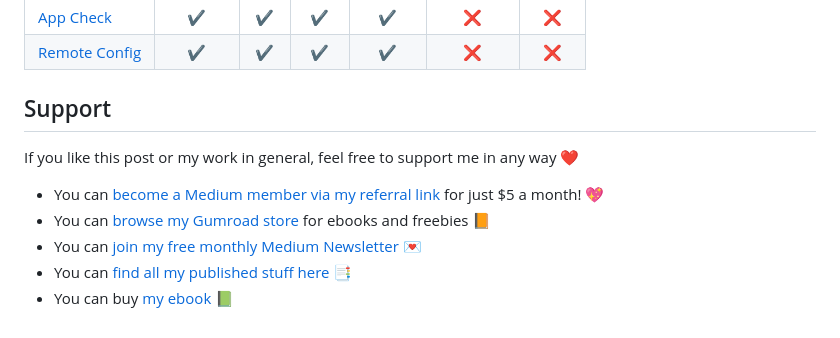
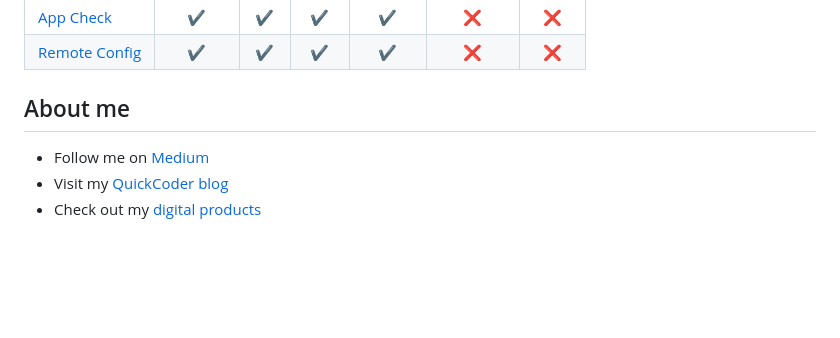
Before and after one commit to xeladu/flutter_firebase, a Markdown page: README.md, the part around the change. Drawn GitHub-style; blank space fills up the shorter version.

```diff
--- a/README.md
+++ b/README.md
@@ -72,12 +72,8 @@ Overview of supported platforms of the used [Firebase packages](https://firebase
 |[App Check](https://pub.dev/packages/firebase_app_check)| ✔ | ✔ | ✔ | ✔ | ❌ | ❌ |
 |[Remote Config](https://pub.dev/packages/firebase_remote_config)| ✔ | ✔ | ✔ | ✔ | ❌ | ❌ |
 
-## Support
+## About me
 
-If you like this post or my work in general, feel free to support me in any way ❤
-
-- You can [become a Medium member via my referral link](https://xeladu.medium.com/membership) for just $5 a month! 💖
-- You can [browse my Gumroad store](https://xeladu.gumroad.com) for ebooks and freebies 📙
-- You can [join my free monthly Medium Newsletter](https://bit.ly/xeladu-medium) 💌
-- You can [find all my published stuff here](https://xeladu.medium.com/%E2%84%B9-xeladus-info-point-find-quickly-what-you-need-bbe620e97d8c) 📑
-- You can buy [my ebook](https://xeladu.gumroad.com/l/ffc) 📗
+- Follow me on [Medium](https://xeladu.medium.com)
+- Visit my [QuickCoder blog](https://quickcoder.org)
+- Check out my [digital products](https://xeladu.gumroad.com)
```
